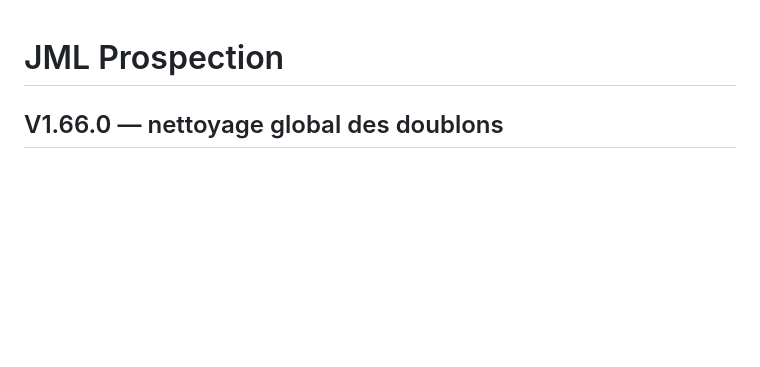
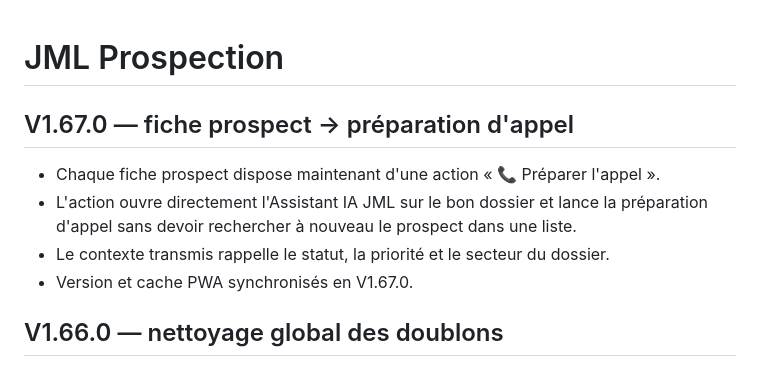
Before and after one commit to RahimBou/jml-prospection, a Markdown page: README.md, the part around the change. Drawn GitHub-style; blank space fills up the shorter version.

Commit message:
Documenter V1.67: préparation d'appel depuis la fiche

```diff
--- a/README.md
+++ b/README.md
@@ -1,4 +1,10 @@
 # JML Prospection
+
+## V1.67.0 — fiche prospect → préparation d'appel
+- Chaque fiche prospect dispose maintenant d'une action « 📞 Préparer l'appel ».
+- L'action ouvre directement l'Assistant IA JML sur le bon dossier et lance la préparation d'appel sans devoir rechercher à nouveau le prospect dans une liste.
+- Le contexte transmis rappelle le statut, la priorité et le secteur du dossier.
+- Version et cache PWA synchronisés en V1.67.0.
 
 ## V1.66.0 — nettoyage global des doublons
 - La base locale est nettoyée automatiquement au chargement : les dossiers portant la même adresse, code postal et commune sont fusionnés en un seul dossier.
```
